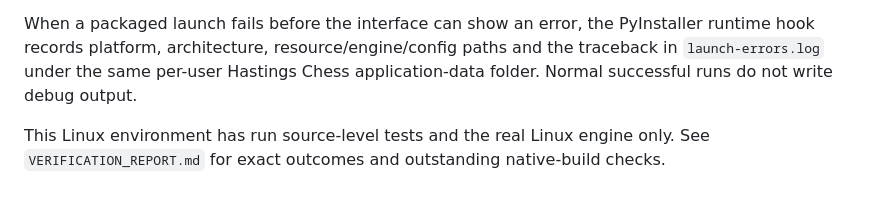
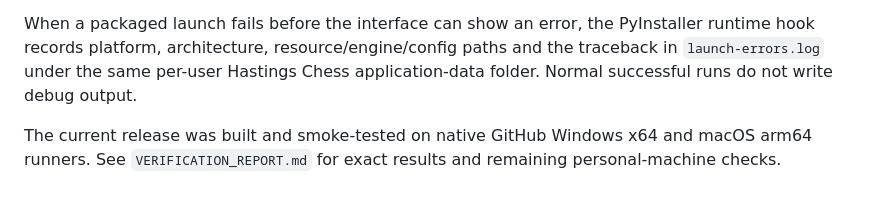
Before and after one commit to HastingsChess/HastingsChess, a Markdown page: BUILDING.md, the part around the change. Rendered like a GitHub page.

```diff
--- a/BUILDING.md
+++ b/BUILDING.md
@@ -22,4 +22,4 @@ All paths to assets, variant and engine are relative to the packaged application
 
 When a packaged launch fails before the interface can show an error, the PyInstaller runtime hook records platform, architecture, resource/engine/config paths and the traceback in `launch-errors.log` under the same per-user Hastings Chess application-data folder. Normal successful runs do not write debug output.
 
-This Linux environment has run source-level tests and the real Linux engine only. See `VERIFICATION_REPORT.md` for exact outcomes and outstanding native-build checks.
+The current release was built and smoke-tested on native GitHub Windows x64 and macOS arm64 runners. See `VERIFICATION_REPORT.md` for exact results and remaining personal-machine checks.
```
Also changed, not shown: VERIFICATION_REPORT.md (+20 -21 lines).
